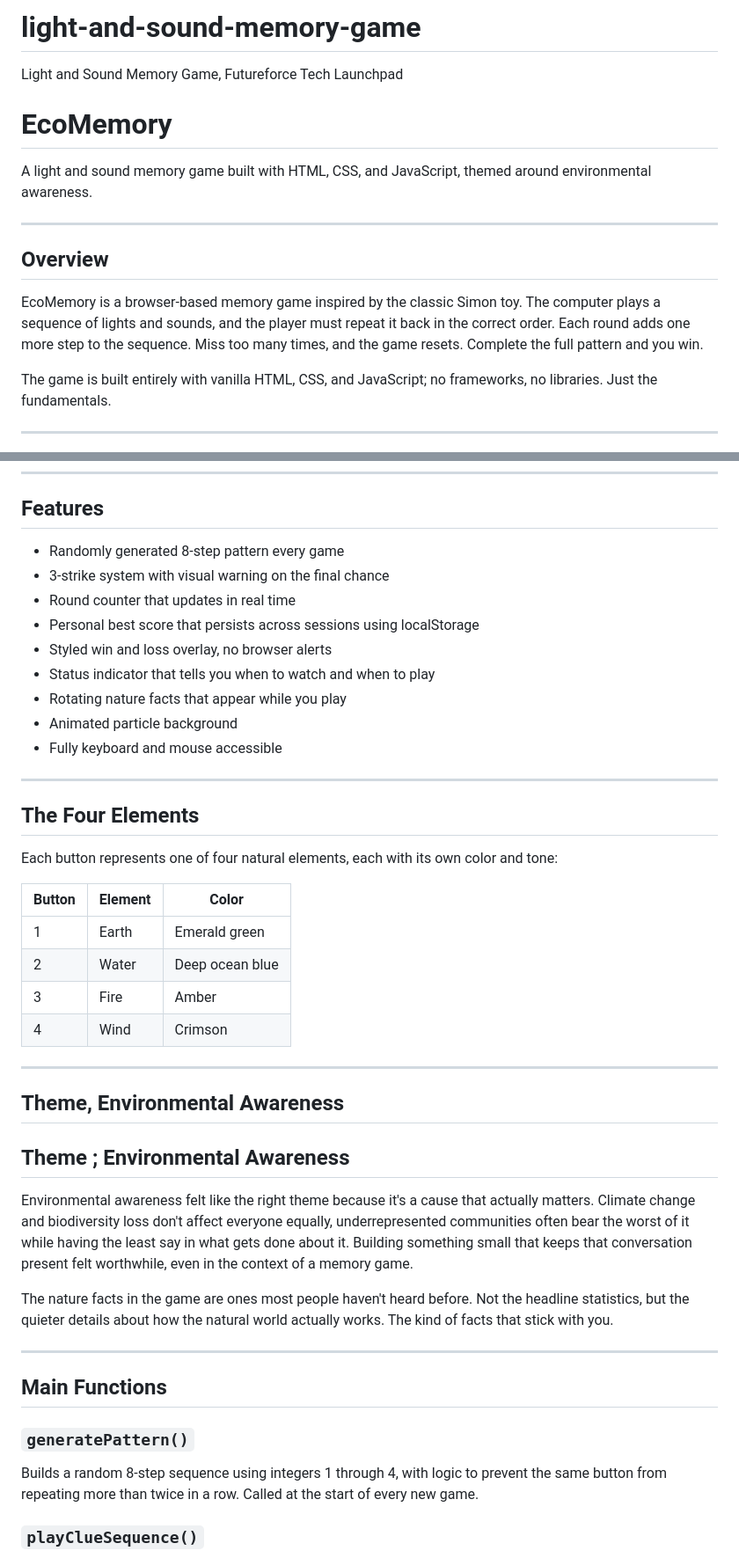
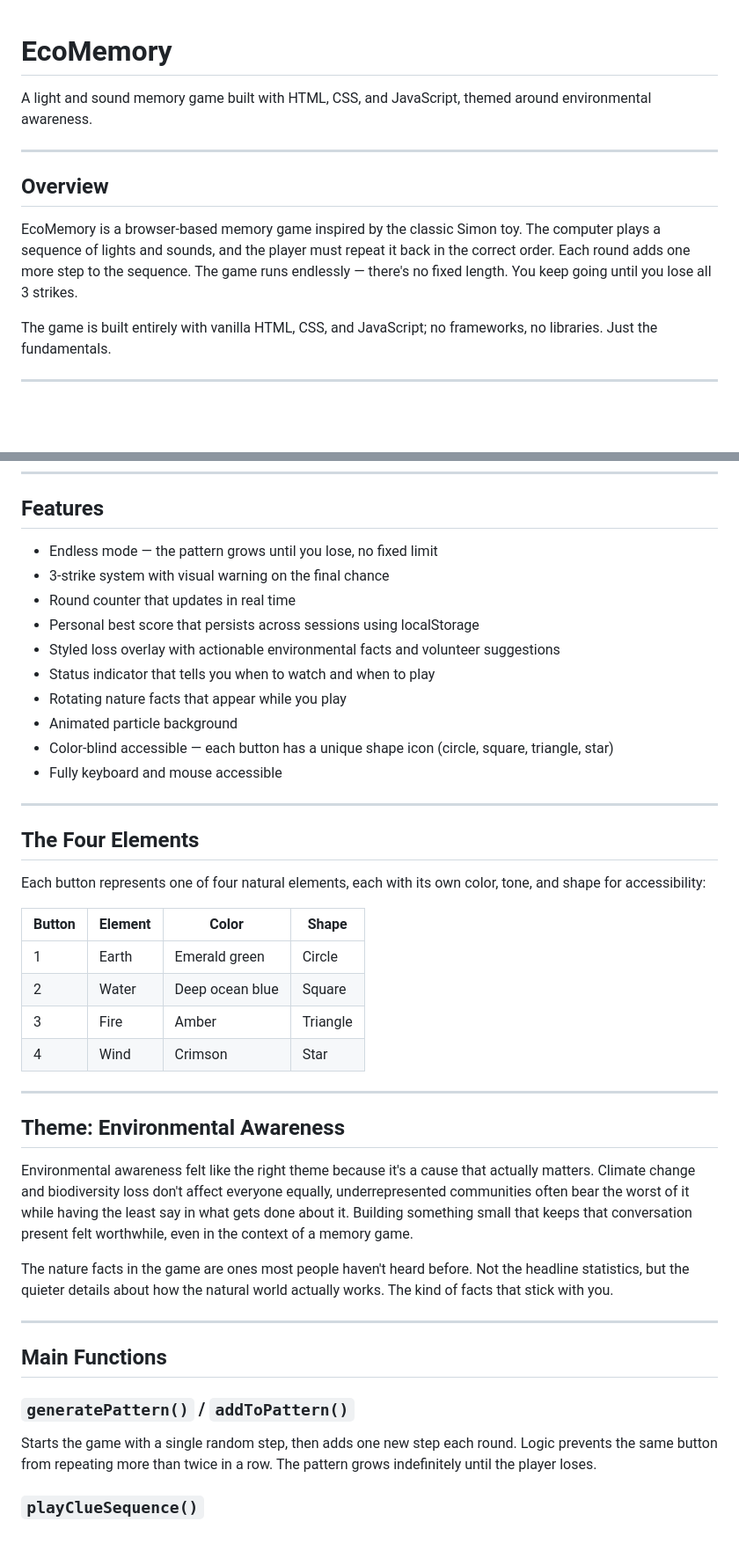
Before and after one commit to BlissPhinehas/light-and-sound-memory-game, a Markdown page: README.md, 2 parts joined by grey strips. Shown at 88% size. Rendered like a GitHub page; blank space fills up the shorter version.

Commit message:
Update README with endless mode, color-blind accessibility, and shuffled loss actions

```diff
--- a/README.md
+++ b/README.md
@@ -1,6 +1,3 @@
-
-# light-and-sound-memory-game
-Light and Sound Memory Game, Futureforce Tech Launchpad
 # EcoMemory
 
 A light and sound memory game built with HTML, CSS, and JavaScript, themed around environmental awareness.
@@ -9,7 +6,7 @@ A light and sound memory game built with HTML, CSS, and JavaScript, themed aroun
 
 ## Overview
 
-EcoMemory is a browser-based memory game inspired by the classic Simon toy. The computer plays a sequence of lights and sounds, and the player must repeat it back in the correct order. Each round adds one more step to the sequence. Miss too many times, and the game resets. Complete the full pattern and you win.
+EcoMemory is a browser-based memory game inspired by the classic Simon toy. The computer plays a sequence of lights and sounds, and the player must repeat it back in the correct order. Each round adds one more step to the sequence. The game runs endlessly — there's no fixed length. You keep going until you lose all 3 strikes.
 
 The game is built entirely with vanilla HTML, CSS, and JavaScript; no frameworks, no libraries. Just the fundamentals.
 
@@ -27,34 +24,33 @@ The game is built entirely with vanilla HTML, CSS, and JavaScript; no frameworks
 
 ## Features
 
-- Randomly generated 8-step pattern every game
+- Endless mode — the pattern grows until you lose, no fixed limit
 - 3-strike system with visual warning on the final chance
 - Round counter that updates in real time
 - Personal best score that persists across sessions using localStorage
-- Styled win and loss overlay, no browser alerts
+- Styled loss overlay with actionable environmental facts and volunteer suggestions
 - Status indicator that tells you when to watch and when to play
 - Rotating nature facts that appear while you play
 - Animated particle background
+- Color-blind accessible — each button has a unique shape icon (circle, square, triangle, star)
 - Fully keyboard and mouse accessible
 
 ---
 
 ## The Four Elements
 
-Each button represents one of four natural elements, each with its own color and tone:
+Each button represents one of four natural elements, each with its own color, tone, and shape for accessibility:
 
-| Button | Element | Color |
-|--------|---------|-------|
-| 1 | Earth | Emerald green |
-| 2 | Water | Deep ocean blue |
-| 3 | Fire | Amber |
-| 4 | Wind | Crimson |
+| Button | Element | Color | Shape |
+|--------|---------|-------|-------|
+| 1 | Earth | Emerald green | Circle |
+| 2 | Water | Deep ocean blue | Square |
+| 3 | Fire | Amber | Triangle |
+| 4 | Wind | Crimson | Star |
 
 ---
 
-## Theme, Environmental Awareness
-
-## Theme ; Environmental Awareness
+## Theme: Environmental Awareness
 
 Environmental awareness felt like the right theme because it's a cause that actually matters.
 Climate change and biodiversity loss don't affect everyone equally, underrepresented
@@ -67,8 +63,8 @@ The nature facts in the game are ones most people haven't heard before. Not the
 
 ## Main Functions
 
-### `generatePattern()`
-Builds a random 8-step sequence using integers 1 through 4, with logic to prevent the same button from repeating more than twice in a row. Called at the start of every new game.
+### `generatePattern()` / `addToPattern()`
+Starts the game with a single random step, then adds one new step each round. Logic prevents the same button from repeating more than twice in a row. The pattern grows indefinitely until the player loses.
 
 ### `playClueSequence()`
 Iterates through the pattern up to the current round and schedules each clue to play with a calculated delay, so they play one after another rather than all at once. Blocks player input while the sequence is running and opens it up only after the last clue has fully finished.
```
Also changed, not shown: other parts of README.md (+3 -0 lines).
